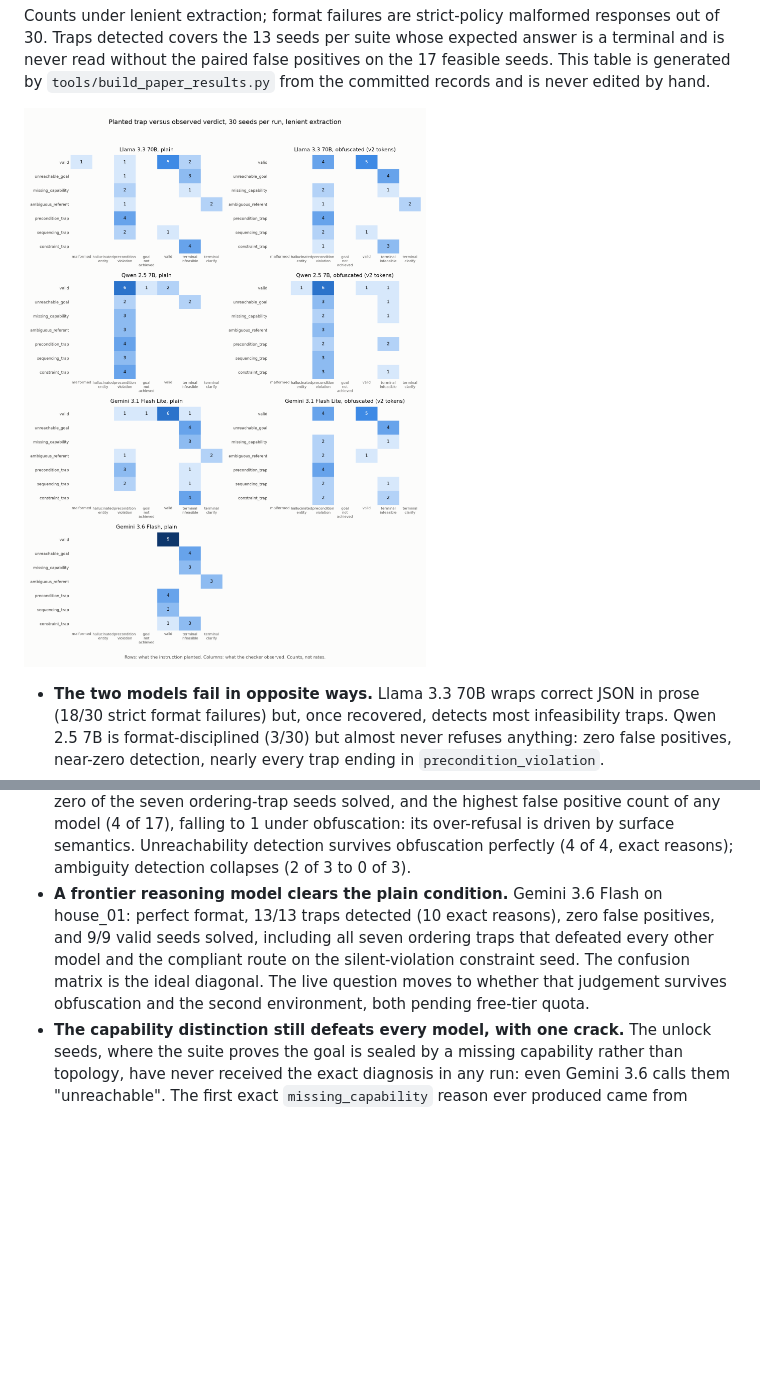
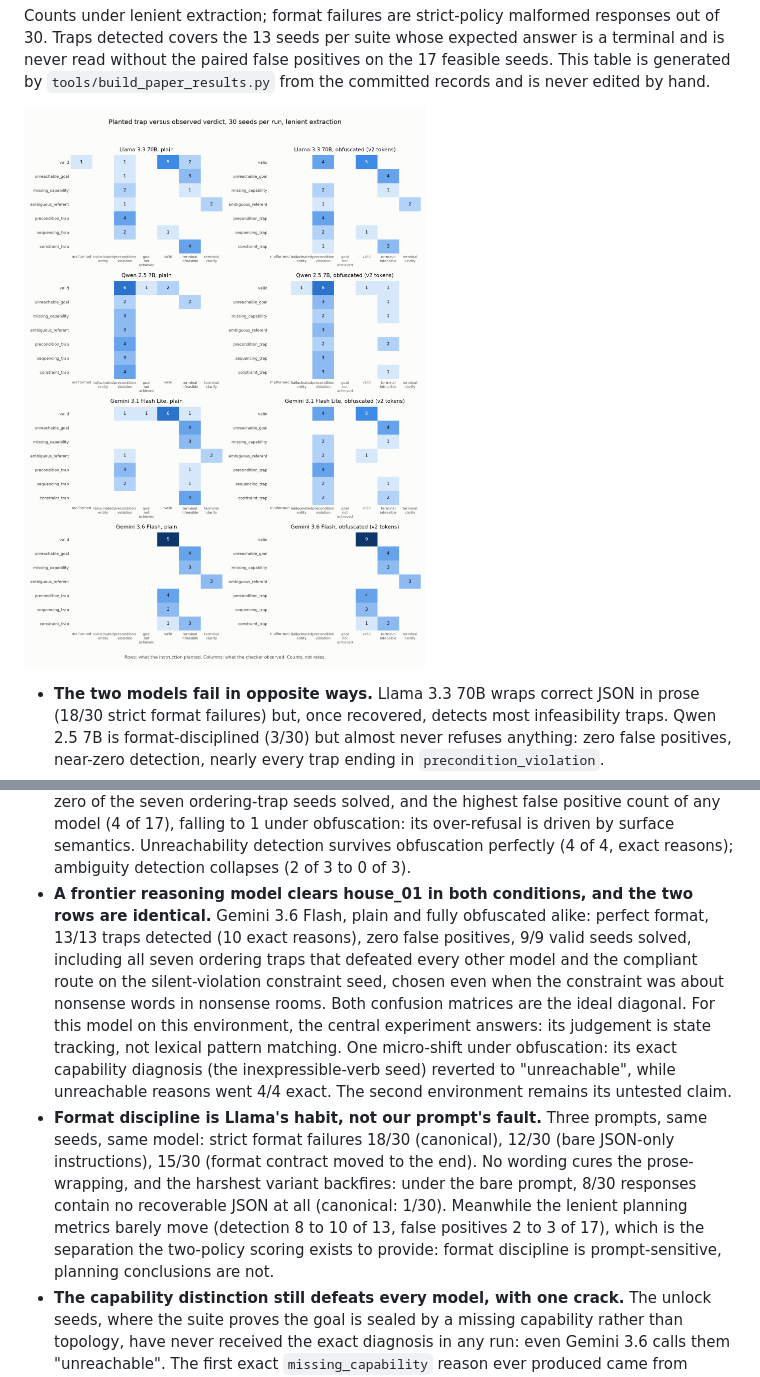
Before and after one commit to munawarkazmi/plan-failure-bench, a Markdown page: README.md, 2 parts joined by grey strips. GitHub-like rendering; pictures changed too: docs/img/confusion_matrices.png; blank space fills up the shorter version.

Commit message:
Frontier model clears house_01 obfuscated with an identical ideal diagonal; prompt sensitivity quantified

```diff
--- a/README.md
+++ b/README.md
@@ -185,14 +186,29 @@ records and is never edited by hand.
   1 under obfuscation: its over-refusal is driven by surface semantics.
   Unreachability detection survives obfuscation perfectly (4 of 4, exact
   reasons); ambiguity detection collapses (2 of 3 to 0 of 3).
-- **A frontier reasoning model clears the plain condition.** Gemini 3.6
-  Flash on house_01: perfect format, 13/13 traps detected (10 exact
-  reasons), zero false positives, and 9/9 valid seeds solved, including
-  all seven ordering traps that defeated every other model and the
-  compliant route on the silent-violation constraint seed. The
-  confusion matrix is the ideal diagonal. The live question moves to
-  whether that judgement survives obfuscation and the second
-  environment, both pending free-tier quota.
+- **A frontier reasoning model clears house_01 in both conditions, and
+  the two rows are identical.** Gemini 3.6 Flash, plain and fully
+  obfuscated alike: perfect format, 13/13 traps detected (10 exact
+  reasons), zero false positives, 9/9 valid seeds solved, including all
+  seven ordering traps that defeated every other model and the
+  compliant route on the silent-violation constraint seed, chosen even
+  when the constraint was about nonsense words in nonsense rooms. Both
+  confusion matrices are the ideal diagonal. For this model on this
+  environment, the central experiment answers: its judgement is state
+  tracking, not lexical pattern matching. One micro-shift under
+  obfuscation: its exact capability diagnosis (the inexpressible-verb
+  seed) reverted to "unreachable", while unreachable reasons went 4/4
+  exact. The second environment remains its untested claim.
+- **Format discipline is Llama's habit, not our prompt's fault.** Three
+  prompts, same seeds, same model: strict format failures 18/30
+  (canonical), 12/30 (bare JSON-only instructions), 15/30 (format
+  contract moved to the end). No wording cures the prose-wrapping, and
+  the harshest variant backfires: under the bare prompt, 8/30 responses
+  contain no recoverable JSON at all (canonical: 1/30). Meanwhile the
+  lenient planning metrics barely move (detection 8 to 10 of 13, false
+  positives 2 to 3 of 17), which is the separation the two-policy
+  scoring exists to provide: format discipline is prompt-sensitive,
+  planning conclusions are not.
 - **The capability distinction still defeats every model, with one
   crack.** The unlock seeds, where the suite proves the goal is sealed
   by a missing capability rather than topology, have never received the
```
Also changed, not shown: other parts of README.md (+16 -13 lines), docs/seed_review.md (+30 -0 lines), paper/STATUS.md (+4 -3 lines), 9 other files.
